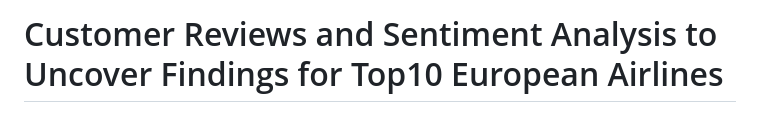
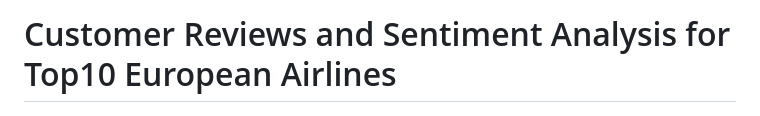
Before and after one commit to celiaXH/airline_reviews_analysis, a Markdown page: README.md, the part around the change. Rendered like a GitHub page.

```diff
--- a/README.md
+++ b/README.md
@@ -1,4 +1,4 @@
-# Customer Reviews and Sentiment Analysis to Uncover Findings for Top10 European Airlines
+# Customer Reviews and Sentiment Analysis for Top10 European Airlines
 
 <p align="center">
 <img src="https://github.com/celiaXH/airline_reviews_analysis/blob/main/input/cover.jpg" width="718" height="501">
```
